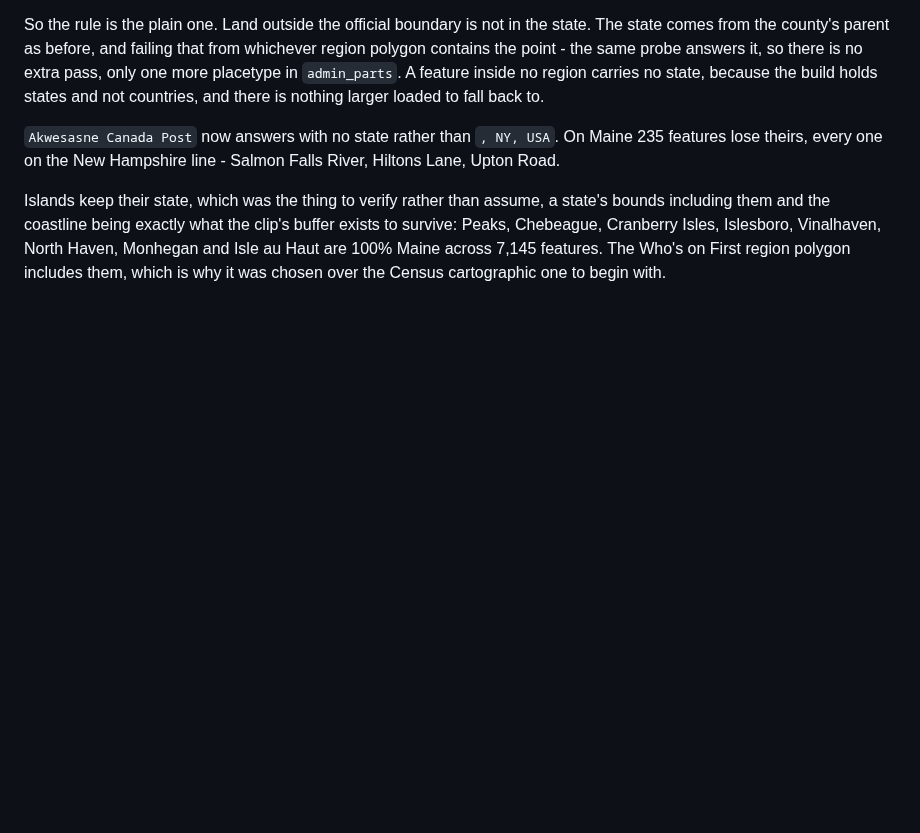
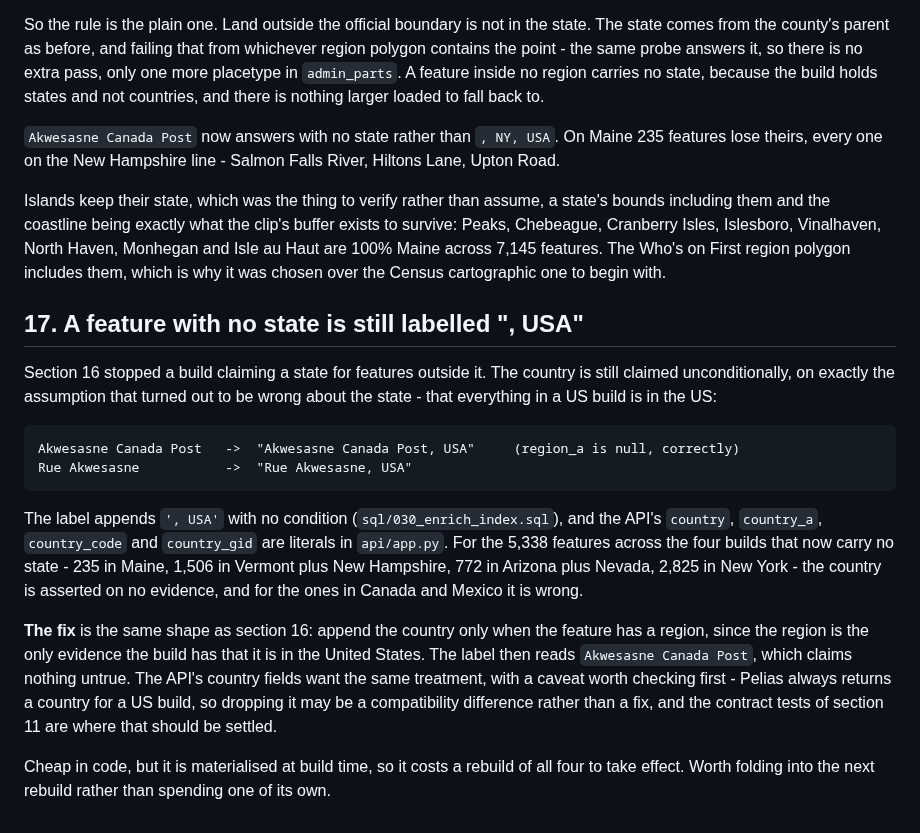
Before and after one commit to johnzastrow/pgeo, a Markdown page: TODO.md, the part around the change. Drawn GitHub-style; blank space fills up the shorter version.

Commit message:
The country is still claimed where the state no longer is
Section 16 stopped a build claiming a state for what lies outside it, and left
the same assumption standing one level up: the label appends ", USA"
unconditionally and the API's country fields are literals, so Akwesasne Canada
Post now reads "Akwesasne Canada Post, USA" - no state, which is right, and a
country it is not in, which is not.

5,338 features across the four builds carry no state and an asserted country.
Recorded as section 17 rather than fixed, because it is materialised at build
time and costs a rebuild of all four, and because the API half may be a Pelias
compatibility difference rather than a straight fix.

Co-Authored-By: Claude Opus 5 (1M context) <noreply@anthropic.com>

````diff
--- a/TODO.md
+++ b/TODO.md
@@ -512,3 +512,30 @@ including them and the coastline being exactly what the clip's buffer exists to
 Chebeague, Cranberry Isles, Islesboro, Vinalhaven, North Haven, Monhegan and Isle au Haut are
 100% Maine across 7,145 features. The Who's on First region polygon includes them, which is why
 it was chosen over the Census cartographic one to begin with.
+
+## 17. A feature with no state is still labelled ", USA"
+
+Section 16 stopped a build claiming a state for features outside it. The country is still claimed
+unconditionally, on exactly the assumption that turned out to be wrong about the state - that
+everything in a US build is in the US:
+
+```
+Akwesasne Canada Post   ->  "Akwesasne Canada Post, USA"     (region_a is null, correctly)
+Rue Akwesasne           ->  "Rue Akwesasne, USA"
+```
+
+The label appends `', USA'` with no condition (`sql/030_enrich_index.sql`), and the API's
+`country`, `country_a`, `country_code` and `country_gid` are literals in `api/app.py`. For the
+5,338 features across the four builds that now carry no state - 235 in Maine, 1,506 in Vermont
+plus New Hampshire, 772 in Arizona plus Nevada, 2,825 in New York - the country is asserted on no
+evidence, and for the ones in Canada and Mexico it is wrong.
+
+**The fix** is the same shape as section 16: append the country only when the feature has a
+region, since the region is the only evidence the build has that it is in the United States. The
+label then reads `Akwesasne Canada Post`, which claims nothing untrue. The API's country fields
+want the same treatment, with a caveat worth checking first - Pelias always returns a country for
+a US build, so dropping it may be a compatibility difference rather than a fix, and the
+contract tests of section 11 are where that should be settled.
+
+Cheap in code, but it is materialised at build time, so it costs a rebuild of all four to take
+effect. Worth folding into the next rebuild rather than spending one of its own.
````
